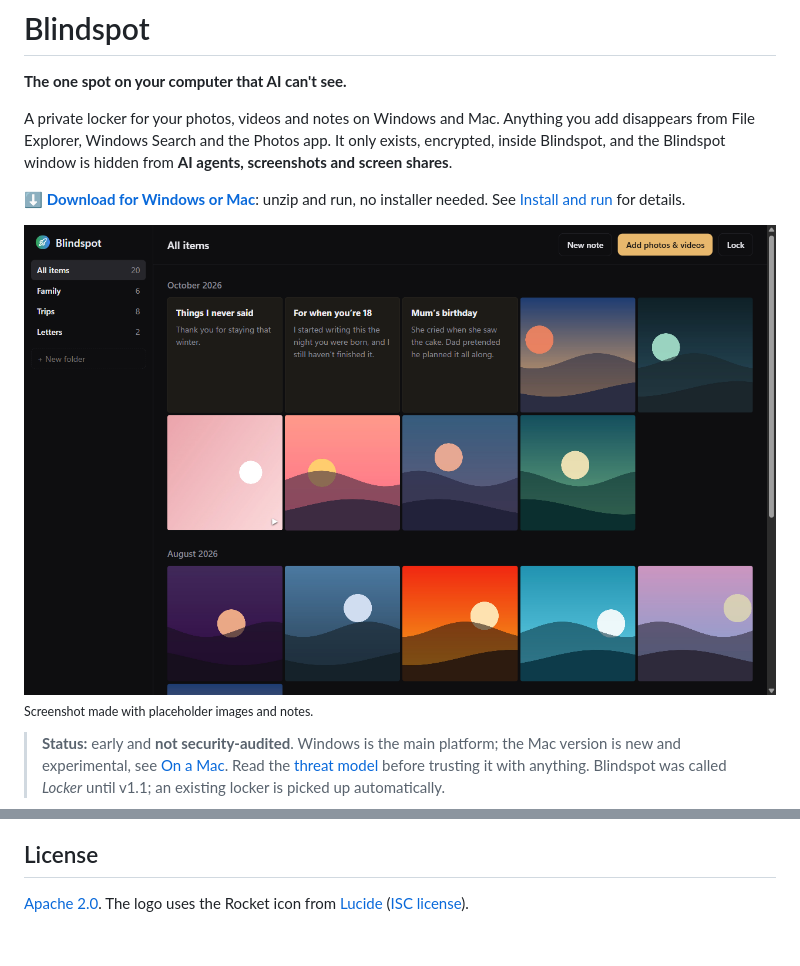
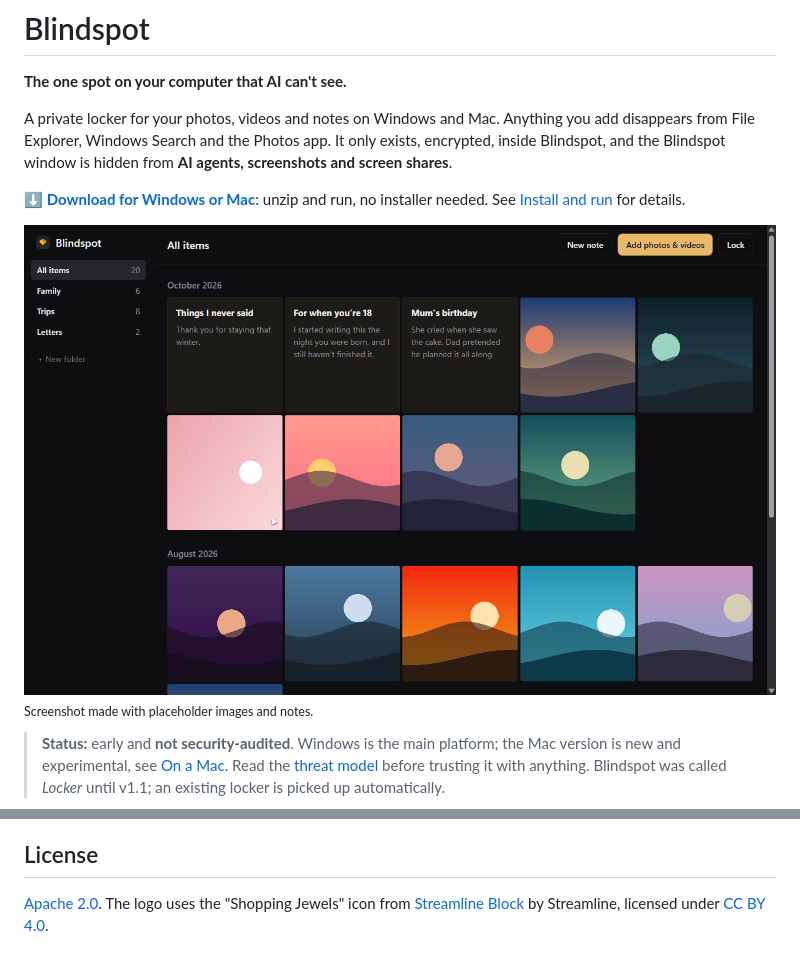
Before and after one commit to Kadri-cloud/blindspot, a Markdown page: README.md, 2 parts joined by grey strips. Rendered like a GitHub page; pictures changed too: docs/screenshot.png.

Commit message:
New logo: gold jewel (Streamline Block, CC BY 4.0)
Replaces the rocket logo, app icons (.ico/.icns), README screenshot and credit.

Co-Authored-By: Claude Opus 5.5 <noreply@anthropic.com>

```diff
--- a/README.md
+++ b/README.md
@@ -143,4 +143,4 @@ For **security problems**, please report privately through the repository's *Sec
 
 ## License
 
-[Apache 2.0](LICENSE). The logo uses the Rocket icon from [Lucide](https://lucide.dev) ([ISC license](https://lucide.dev/license)).
+[Apache 2.0](LICENSE). The logo uses the "Shopping Jewels" icon from [Streamline Block](https://www.streamlinehq.com) by Streamline, licensed under [CC BY 4.0](https://creativecommons.org/licenses/by/4.0/).
```
Also changed, not shown: 3 other files.
